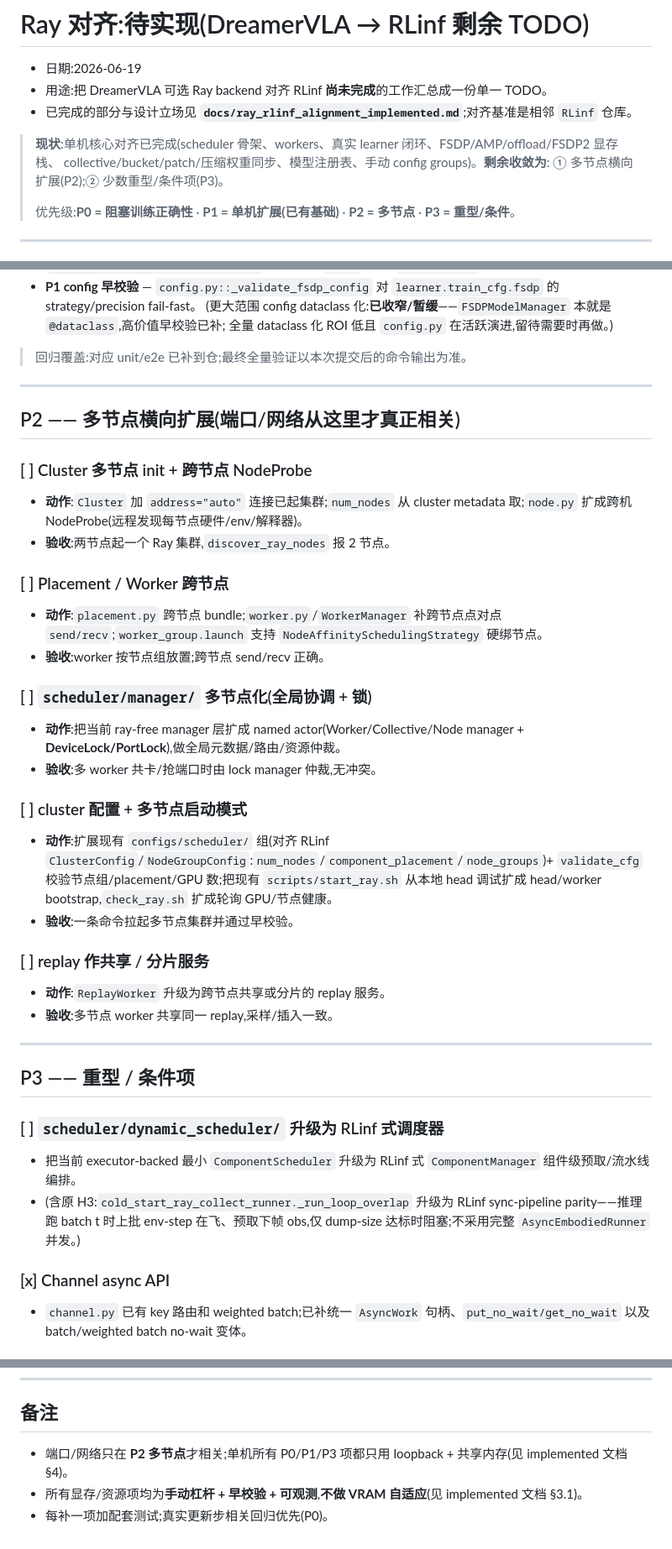
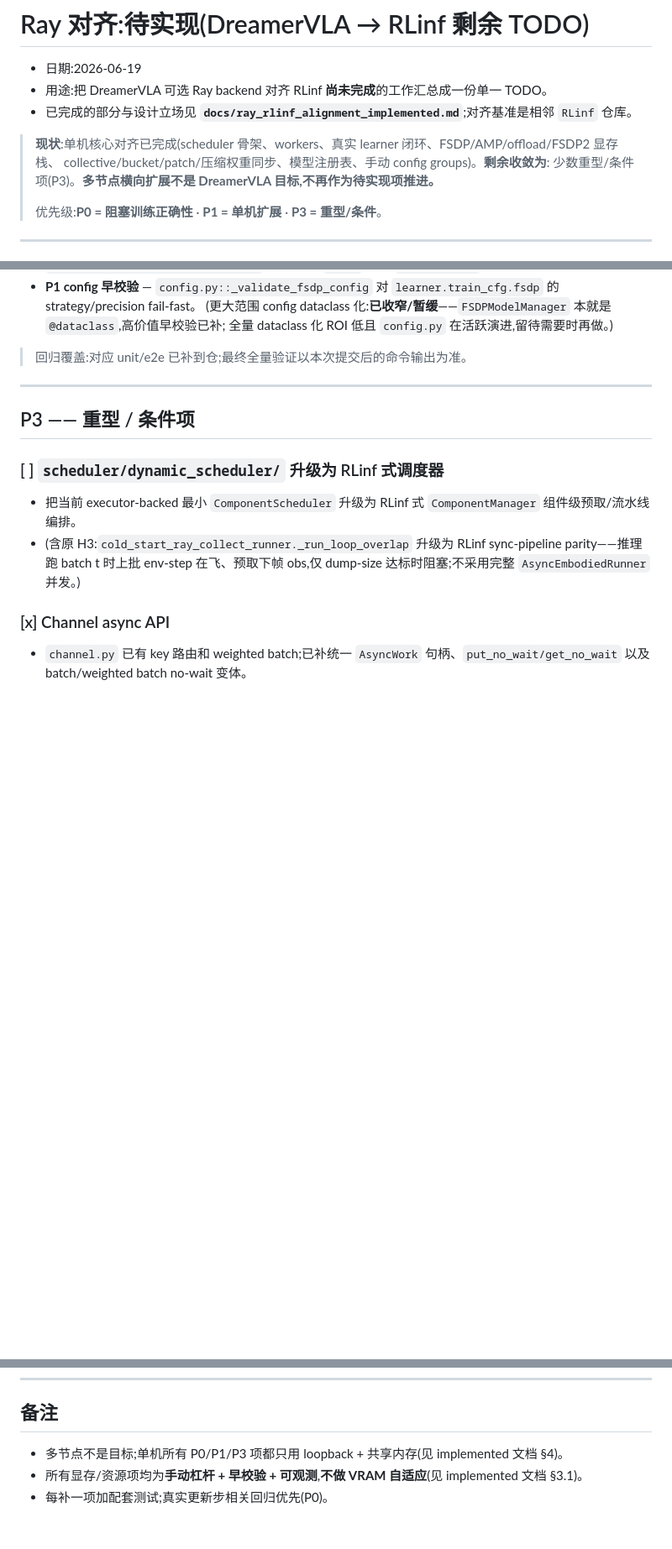
Before and after one commit to spoil-ed/DreamerVLA, a Markdown page: docs/ray_rlinf_alignment_todo.md, 3 parts joined by grey strips. Shown at 84% size. GitHub-like rendering; blank space fills up the shorter version.

Commit message:
docs: scope Ray alignment to single node
Signed-off-by: spoil-ed <zangxingawa@gmail.com>

```diff
--- a/docs/ray_rlinf_alignment_todo.md
+++ b/docs/ray_rlinf_alignment_todo.md
@@ -6,9 +6,9 @@
 
 > **现状**:单机核心对齐已完成(scheduler 骨架、workers、真实 learner 闭环、FSDP/AMP/offload/FSDP2 显存栈、
 > collective/bucket/patch/压缩权重同步、模型注册表、手动 config groups)。**剩余收敛为**:
-> ① 多节点横向扩展(P2);② 少数重型/条件项(P3)。
+> 少数重型/条件项(P3)。**多节点横向扩展不是 DreamerVLA 目标,不再作为待实现项推进。**
 >
-> 优先级:**P0 = 阻塞训练正确性** · **P1 = 单机扩展(已有基础)** · **P2 = 多节点** · **P3 = 重型/条件**。
+> 优先级:**P0 = 阻塞训练正确性** · **P1 = 单机扩展** · **P3 = 重型/条件**。
 
 ---
 
@@ -29,30 +29,6 @@
   全量 dataclass 化 ROI 低且 `config.py` 在活跃演进,留待需要时再做。)
 
 > 回归覆盖:对应 unit/e2e 已补到仓;最终全量验证以本次提交后的命令输出为准。
-
----
-
-## P2 —— 多节点横向扩展(端口/网络从这里才真正相关)
-
-### [ ] Cluster 多节点 init + 跨节点 NodeProbe
-- **动作**:`Cluster` 加 `address="auto"` 连接已起集群;`num_nodes` 从 cluster metadata 取;`node.py` 扩成跨机 NodeProbe(远程发现每节点硬件/env/解释器)。
-- **验收**:两节点起一个 Ray 集群,`discover_ray_nodes` 报 2 节点。
-
-### [ ] Placement / Worker 跨节点
-- **动作**:`placement.py` 跨节点 bundle;`worker.py`/`WorkerManager` 补跨节点点对点 `send/recv`;`worker_group.launch` 支持 `NodeAffinitySchedulingStrategy` 硬绑节点。
-- **验收**:worker 按节点组放置;跨节点 send/recv 正确。
-
-### [ ] `scheduler/manager/` 多节点化(全局协调 + 锁)
-- **动作**:把当前 ray-free manager 层扩成 named actor(Worker/Collective/Node manager + **DeviceLock/PortLock**),做全局元数据/路由/资源仲裁。
-- **验收**:多 worker 共卡/抢端口时由 lock manager 仲裁,无冲突。
-
-### [ ] cluster 配置 + 多节点启动模式
-- **动作**:扩展现有 `configs/scheduler/` 组(对齐 RLinf `ClusterConfig`/`NodeGroupConfig`:`num_nodes`/`component_placement`/`node_groups`)+ `validate_cfg` 校验节点组/placement/GPU 数;把现有 `scripts/start_ray.sh` 从本地 head 调试扩成 head/worker bootstrap,`check_ray.sh` 扩成轮询 GPU/节点健康。
-- **验收**:一条命令拉起多节点集群并通过早校验。
-
-### [ ] replay 作共享 / 分片服务
-- **动作**:`ReplayWorker` 升级为跨节点共享或分片的 replay 服务。
-- **验收**:多节点 worker 共享同一 replay,采样/插入一致。
 
 ---
 
@@ -82,6 +58,6 @@
 
 ## 备注
 
-- 端口/网络只在 **P2 多节点**才相关;单机所有 P0/P1/P3 项都只用 loopback + 共享内存(见 implemented 文档 §4)。
+- 多节点不是目标;单机所有 P0/P1/P3 项都只用 loopback + 共享内存(见 implemented 文档 §4)。
 - 所有显存/资源项均为**手动杠杆 + 早校验 + 可观测**,**不做 VRAM 自适应**(见 implemented 文档 §3.1)。
 - 每补一项加配套测试;真实更新步相关回归优先(P0)。
```
Also changed, not shown: docs/ray_online_cotrain_backend.md (+4 -4 lines), docs/ray_rlinf_alignment_implemented.md (+7 -7 lines).
